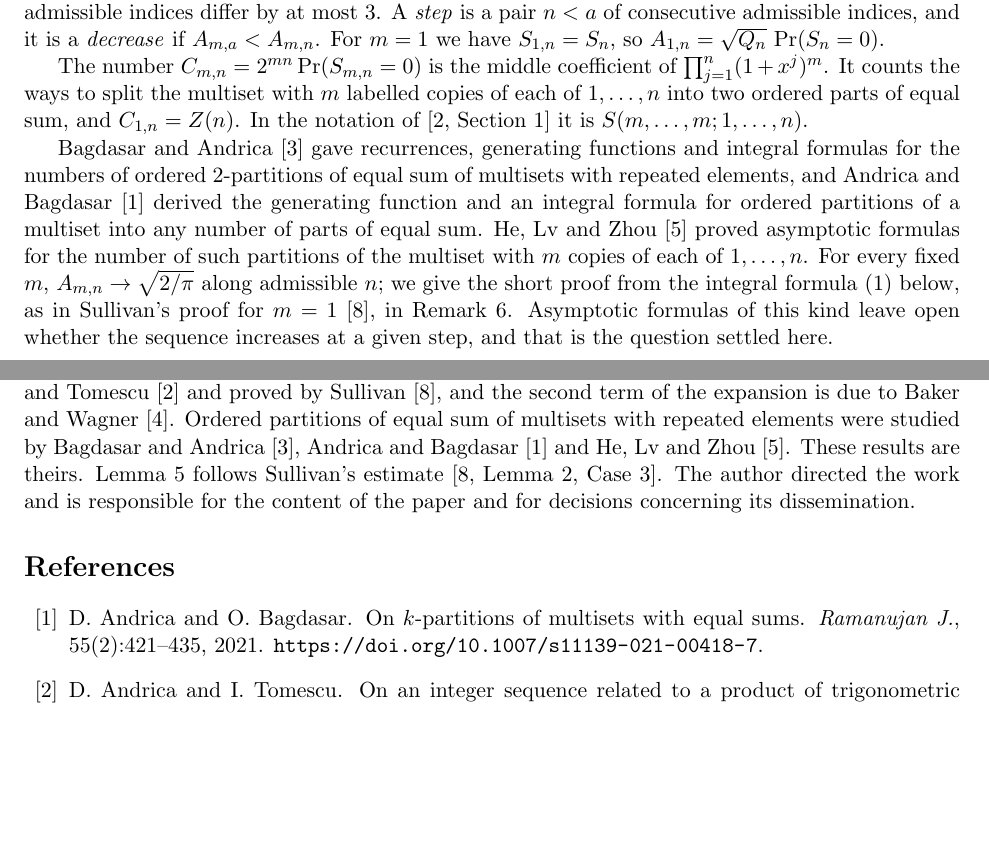
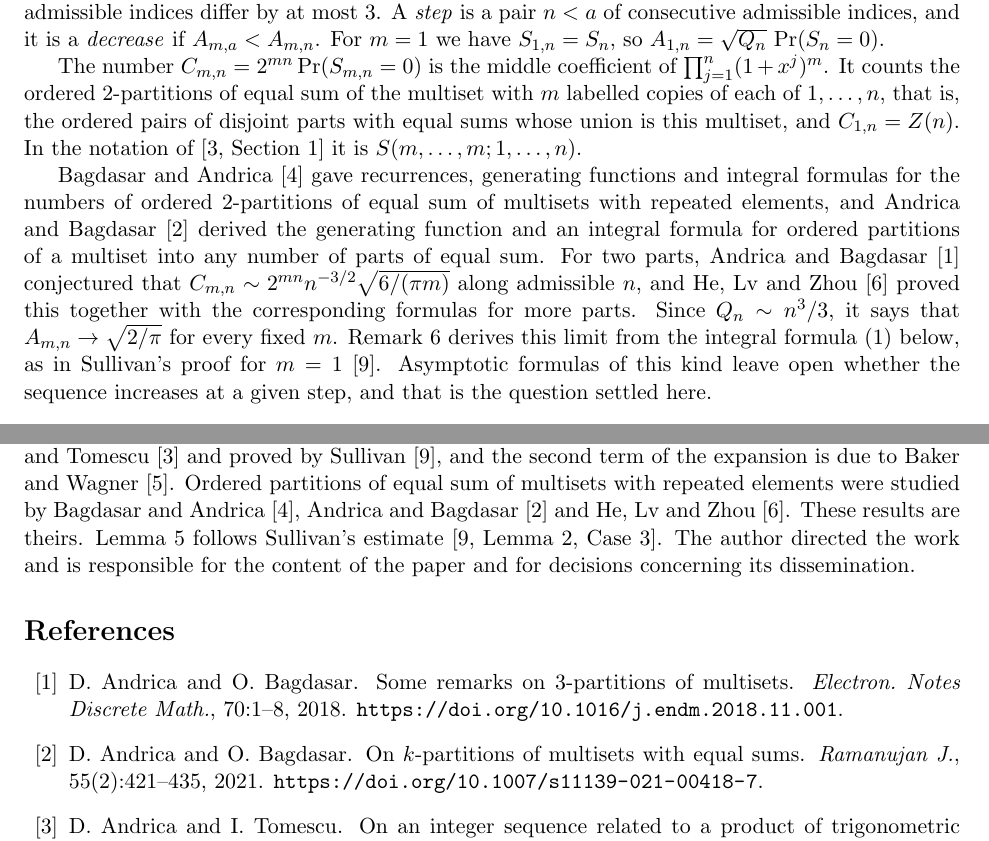
Before and after one commit to yspennstate/signed-sums-zero-monotone, a LaTeX paper (main.tex): two parts of pages 2 and 6 of 7, joined at a grey line, cut so that both start at the same text, the shorter picture padded with empty space. Compiled offline with pdfLaTeX.

Commit message:
Credit the asymptotic formula, one name for the partitions [skip ci]
Co-Authored-By: Claude Opus 5.5 <noreply@anthropic.com>

```diff
--- a/main.tex
+++ b/main.tex
@@ -49,9 +49,9 @@ A_{m,n}=\sqrt{mQ_n}\,\Pr(S_{m,n}=0)\qquad(n\ \text{admissible}).
 \]
 We call $A_{m,n}$ the \emph{normalized number of zero signed sums}. For odd $m$ the admissible indices are those with $n\equiv0,3\pmod4$, and for even $m$ every $n\ge1$ is admissible; in both cases consecutive admissible indices differ by at most $3$. A \emph{step} is a pair $n<a$ of consecutive admissible indices, and it is a \emph{decrease} if $A_{m,a}<A_{m,n}$. For $m=1$ we have $S_{1,n}=S_n$, so $A_{1,n}=\sqrt{Q_n}\,\Pr(S_n=0)$.
 
-The number $C_{m,n}=2^{mn}\Pr(S_{m,n}=0)$ is the middle coefficient of $\prod_{j=1}^n(1+x^j)^m$. It counts the ways to split the multiset with $m$ labelled copies of each of $1,\dots,n$ into two ordered parts of equal sum, and $C_{1,n}=Z(n)$. In the notation of~\cite[Section~1]{AT02} it is $S(m,\dots,m;1,\dots,n)$.
+The number $C_{m,n}=2^{mn}\Pr(S_{m,n}=0)$ is the middle coefficient of $\prod_{j=1}^n(1+x^j)^m$. It counts the ordered $2$-partitions of equal sum of the multiset with $m$ labelled copies of each of $1,\dots,n$, that is, the ordered pairs of disjoint parts with equal sums whose union is this multiset, and $C_{1,n}=Z(n)$. In the notation of~\cite[Section~1]{AT02} it is $S(m,\dots,m;1,\dots,n)$.
 
-Bagdasar and Andrica~\cite{BA17} gave recurrences, generating functions and integral formulas for the numbers of ordered $2$-partitions of equal sum of multisets with repeated elements, and Andrica and Bagdasar~\cite{AB21} derived the generating function and an integral formula for ordered partitions of a multiset into any number of parts of equal sum. He, Lv and Zhou~\cite{HLZ23} proved asymptotic formulas for the number of such partitions of the multiset with $m$ copies of each of $1,\dots,n$. For every fixed $m$, $A_{m,n}\to\sqrt{2/\pi}$ along admissible $n$; we give the short proof from the integral formula~\eqref{eq:A} below, as in Sullivan's proof for $m=1$~\cite{Sul13}, in Remark~\ref{rem:limit}. Asymptotic formulas of this kind leave open whether the sequence increases at a given step, and that is the question settled here.
+Bagdasar and Andrica~\cite{BA17} gave recurrences, generating functions and integral formulas for the numbers of ordered $2$-partitions of equal sum of multisets with repeated elements, and Andrica and Bagdasar~\cite{AB21} derived the generating function and an integral formula for ordered partitions of a multiset into any number of parts of equal sum. For two parts, Andrica and Bagdasar~\cite{AB18} conjectured that $C_{m,n}\sim2^{mn}n^{-3/2}\sqrt{6/(\pi m)}$ along admissible $n$, and He, Lv and Zhou~\cite{HLZ23} proved this together with the corresponding formulas for more parts. Since $Q_n\sim n^3/3$, it says that $A_{m,n}\to\sqrt{2/\pi}$ for every fixed $m$. Remark~\ref{rem:limit} derives this limit from the integral formula~\eqref{eq:A} below, as in Sullivan's proof for $m=1$~\cite{Sul13}. Asymptotic formulas of this kind leave open whether the sequence increases at a given step, and that is the question settled here.
 
 \begin{theorem}\label{thm:main}
 Let $m\ge1$, and let $n<a$ be a step. Then $A_{m,a}\ne A_{m,n}$, and the step is a decrease exactly in the following eight cases:
@@ -191,6 +191,12 @@ The question is problem P2538 of TheoremDB~\cite{TDB}. The limit $\sqrt{2/\pi}$
 
 \begin{thebibliography}{99}
 
+\bibitem{AB18}
+D.~Andrica and O.~Bagdasar.
+\newblock Some remarks on 3-partitions of multisets.
+\newblock \emph{Electron. Notes Discrete Math.}, 70:1--8, 2018.
+\newblock \url{https://doi.org/10.1016/j.endm.2018.11.001}.
+
 \bibitem{AB21}
 D.~Andrica and O.~Bagdasar.
 \newblock On $k$-partitions of multisets with equal sums.
```
Also changed, not shown: main.pdf, main.tex (2 more changed lines).
